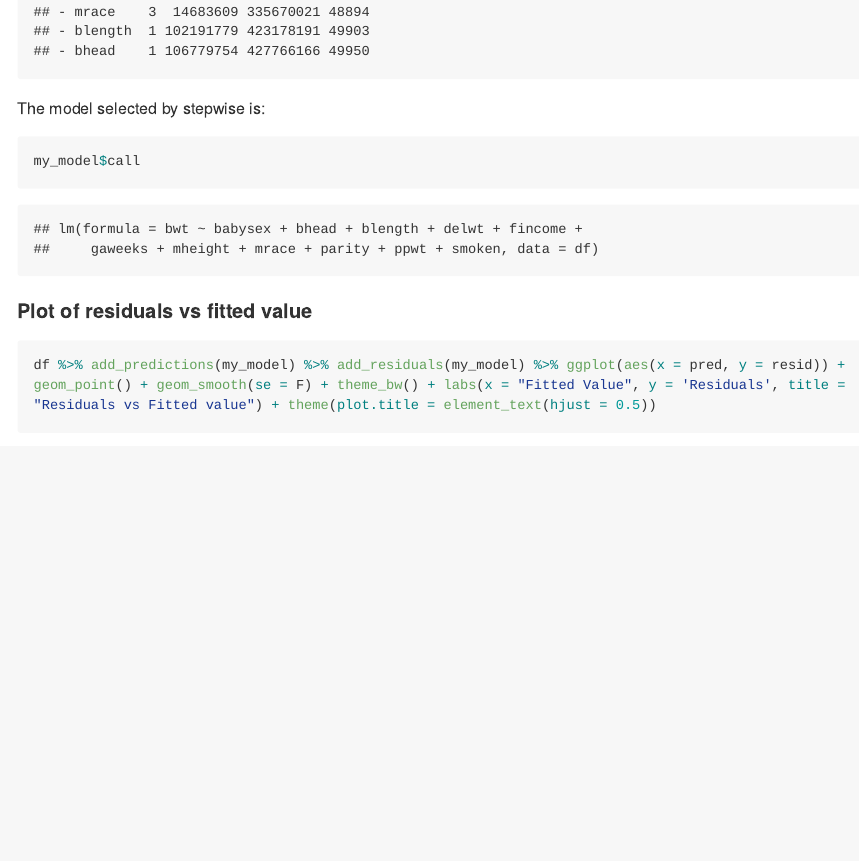
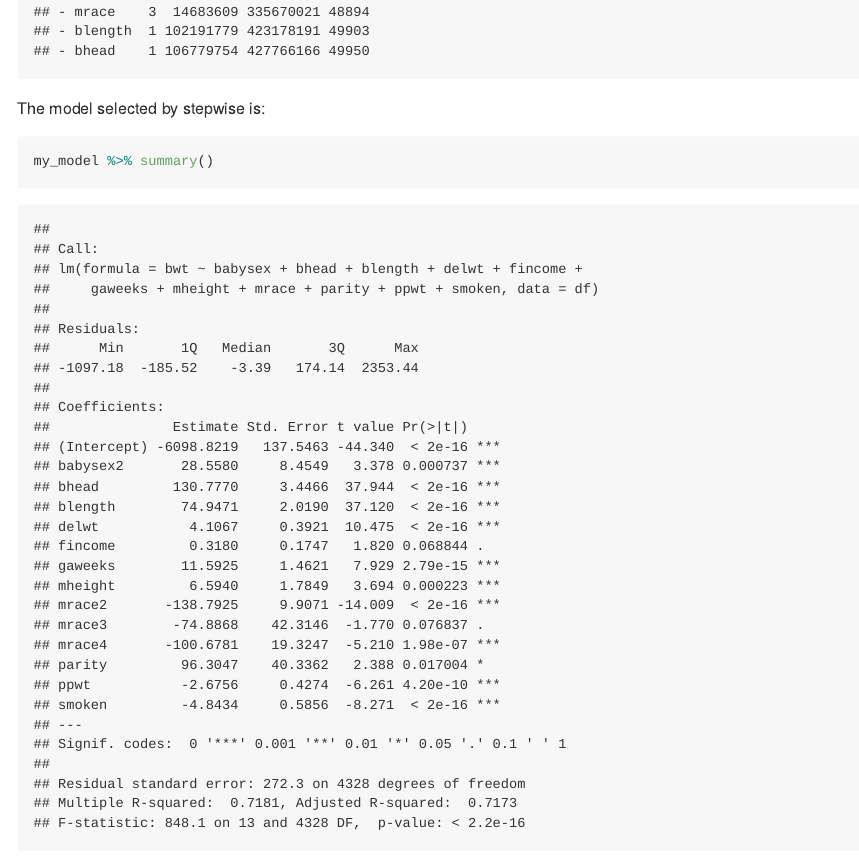
Before and after one commit to xs2384/p8105_hw6_xs2384, an R Markdown document (p8105_hw6_xs2384.Rmd): the page in a window 1100 px wide, from 3530 px down. The pictures show the output file p8105_hw6_xs2384.md that the author committed with the source, drawn offline in the style of GitHub; long lines of code are wrapped.

Commit message:
add some words

````diff
--- a/p8105_hw6_xs2384.Rmd
+++ b/p8105_hw6_xs2384.Rmd
@@ -53,5 +53,5 @@ my_model = step(lm(bwt~., data = df), direction = "backward")
 The model selected by stepwise is:
 
 ```{r,warning=FALSE, message=FALSE}
-my_model$call
+my_model %>% summary()
 ```
````
Also changed, not shown: p8105_hw6_xs2384.md, p8105_hw6_xs2384.Rmd (3 more changed lines).
